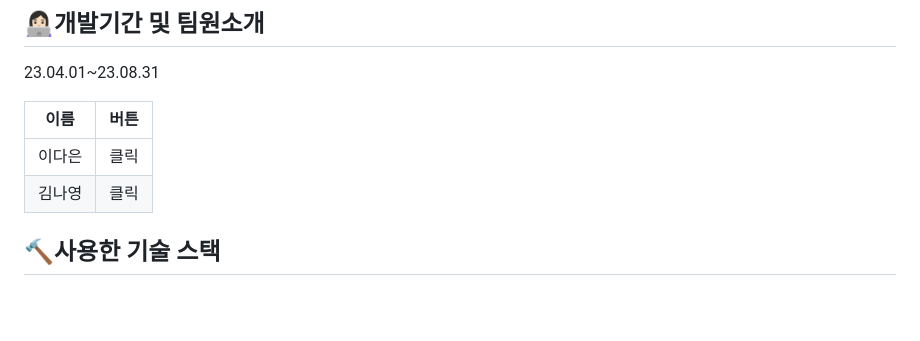
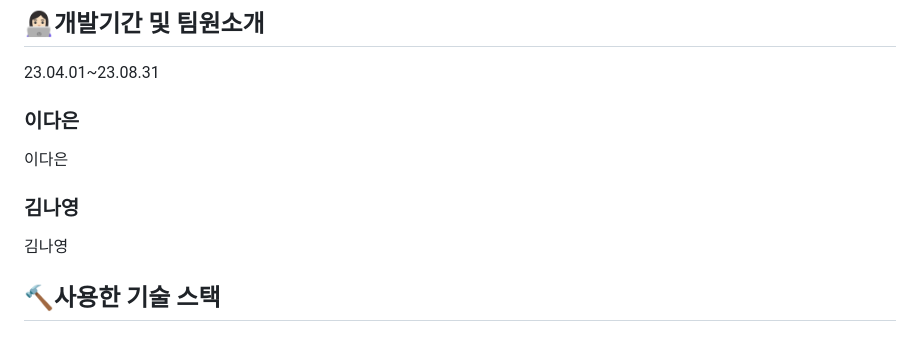
Before and after one commit to NayoungKimm/AIauctionFlask, a Markdown page: README.md, the part around the change. Drawn GitHub-style; blank space fills up the shorter version.

```diff
--- a/README.md
+++ b/README.md
@@ -40,10 +40,11 @@ https://youtu.be/2TEAM8fRNM0
 
 23.04.01~23.08.31
 
-| 이름 | 버튼 |
-|------|------|
-| 이다은 | <button style="padding: 10px 20px; font-size: 16px; text-align: center; text-decoration: none; cursor: pointer; outline: none; color: #fff; background-color: #007BFF; border: none; border-radius: 5px; box-shadow: 0 2px 4px rgba(0, 0, 0, 0.1); transition: background-color 0.3s;" onclick="alert('이다은 버튼 클릭')">클릭</button> |
-| 김나영 | <button style="padding: 10px 20px; font-size: 16px; text-align: center; text-decoration: none; cursor: pointer; outline: none; color: #fff; background-color: #007BFF; border: none; border-radius: 5px; box-shadow: 0 2px 4px rgba(0, 0, 0, 0.1); transition: background-color 0.3s;" onclick="alert('김나영 버튼 클릭')">클릭</button> |
+### 이다은
+<button style="padding: 10px 20px; font-size: 16px; text-align: center; text-decoration: none; cursor: pointer; outline: none; color: #fff; background-color: #007BFF; border: none; border-radius: 25px; box-shadow: 0 2px 4px rgba(0, 0, 0, 0.1); transition: background-color 0.3s;" onclick="alert('이다은 버튼 클릭')">이다은</button>
+
+### 김나영
+<button style="padding: 10px 20px; font-size: 16px; text-align: center; text-decoration: none; cursor: pointer; outline: none; color: #fff; background-color: #007BFF; border: none; border-radius: 25px; box-shadow: 0 2px 4px rgba(0, 0, 0, 0.1); transition: background-color 0.3s;" onclick="alert('김나영 버튼 클릭')">김나영</button>
 
 
 ## 🔨사용한 기술 스택
```
